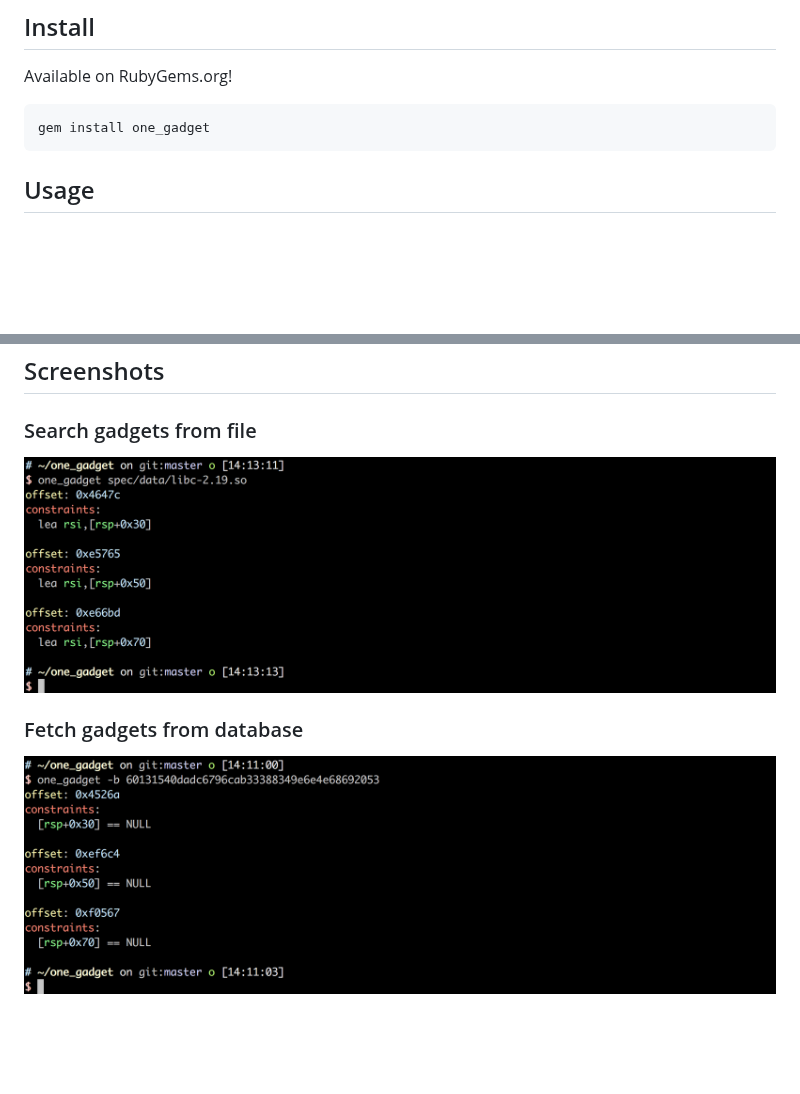
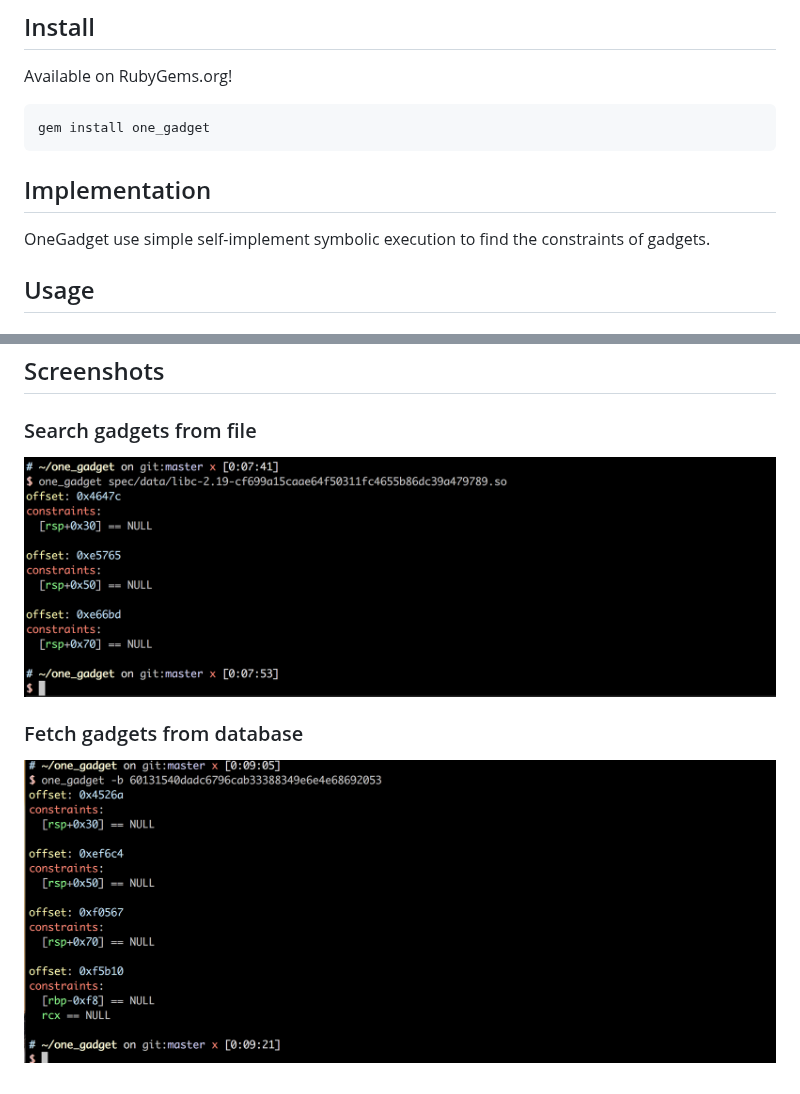
Before and after one commit to david942j/one_gadget, a Markdown page: README.md, 2 parts joined by grey strips. Drawn GitHub-style; pictures changed too: examples/from_build_id.png, examples/from_file.png; blank space fills up the shorter version.

````diff
--- a/README.md
+++ b/README.md
@@ -22,6 +22,10 @@ Available on RubyGems.org!
 ```bash
 gem install one_gadget
 ```
+
+## Implementation
+
+OneGadget use simple self-implement symbolic execution to find the constraints of gadgets.
 
 ## Usage
 
````
Also changed, not shown: 4 other files.
